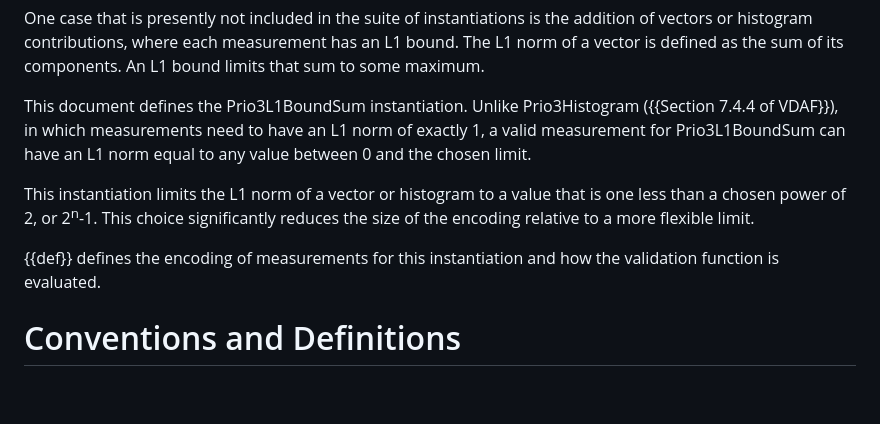
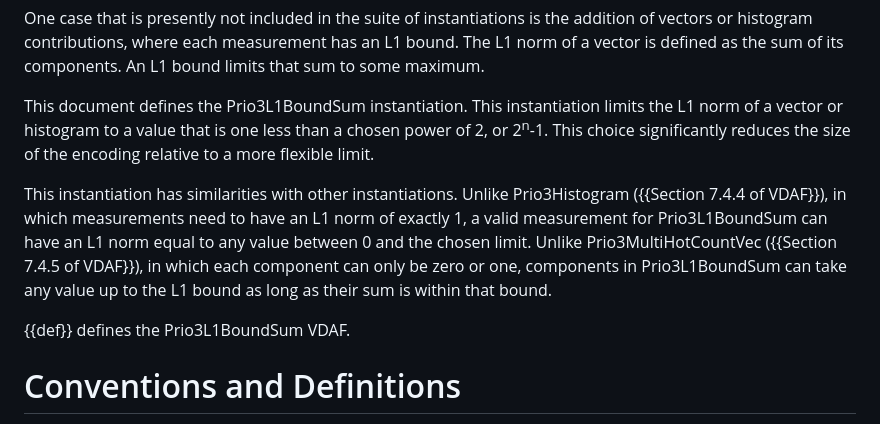
Before and after one commit to ietf-wg-ppm/draft-ietf-ppm-l1-bound-sum, a Markdown page: draft-thomson-ppm-l1-bound-sum.md, the part around one of its changes. Rendered like a GitHub page; blank space fills up the shorter version.

Commit message:
A pointless rewrite

```diff
--- a/draft-thomson-ppm-l1-bound-sum.md
+++ b/draft-thomson-ppm-l1-bound-sum.md
@@ -60,19 +61,23 @@ The L1 norm of a vector is defined as the sum of its components.
 An L1 bound limits that sum to some maximum.
 
 This document defines the Prio3L1BoundSum instantiation.
-Unlike Prio3Histogram ({{Section 7.4.4 of VDAF}}),
-in which measurements need to have an L1 norm of exactly 1,
-a valid measurement for Prio3L1BoundSum can have an L1 norm equal to any value
-between 0 and the chosen limit.
-
 This instantiation limits the L1 norm of a vector or histogram
 to a value that is one less than a chosen power of 2,
 or 2<sup>n</sup>-1.
 This choice significantly reduces the size of the encoding
 relative to a more flexible limit.
 
-{{def}} defines the encoding of measurements for this instantiation
-and how the validation function is evaluated.
+This instantiation has similarities with other instantiations.
+Unlike Prio3Histogram ({{Section 7.4.4 of VDAF}}),
+in which measurements need to have an L1 norm of exactly 1,
+a valid measurement for Prio3L1BoundSum can have an L1 norm equal to any value
+between 0 and the chosen limit.
+Unlike Prio3MultiHotCountVec ({{Section 7.4.5 of VDAF}}),
+in which each component can only be zero or one,
+components in Prio3L1BoundSum can take any value up to the L1 bound
+as long as their sum is within that bound.
+
+{{def}} defines the Prio3L1BoundSum VDAF.
 
 
 # Conventions and Definitions
```
Also changed, not shown: other parts of draft-thomson-ppm-l1-bound-sum.md (+2 -1 lines).
